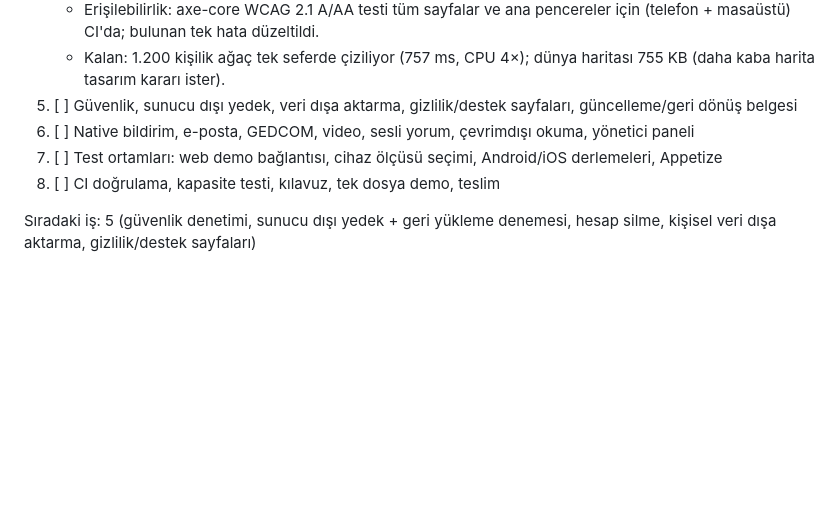
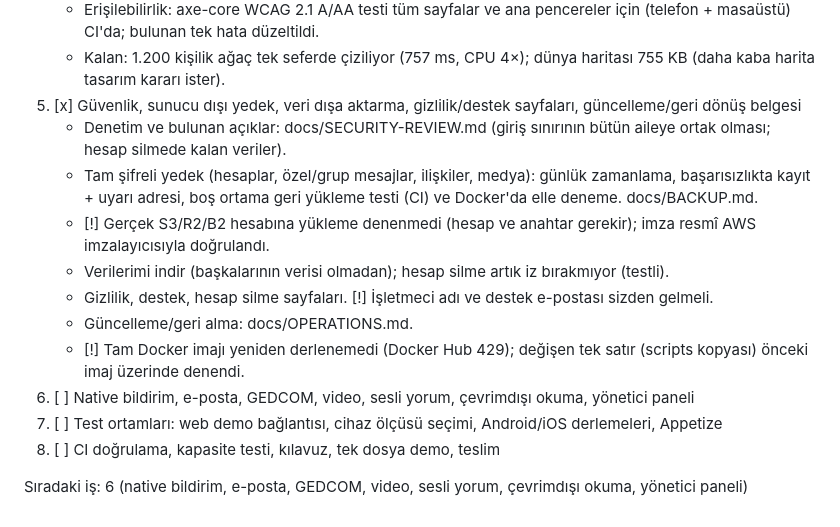
Before and after one commit to keremsaricicek/saricicektree, a Markdown page: docs/STATUS.md, the part around the change. GitHub-like rendering; blank space fills up the shorter version.

Commit message:
Security review record; status: item 5 done
Co-Authored-By: Claude Opus 5.5 <noreply@anthropic.com>
Claude-Session: https://claude.ai/code/session_01BiQ1cAGyZQs2R5kkR4CaDb

```diff
--- a/docs/STATUS.md
+++ b/docs/STATUS.md
@@ -30,9 +30,17 @@ Durum: [x] kodlandı ve test edildi · [k] kodlandı, test edilmedi/kısmi · [
      Canlı güncellemede sayfa yeniden kurulmuyor, taslak ve kaydırma korunuyor (testli).
    - Erişilebilirlik: axe-core WCAG 2.1 A/AA testi tüm sayfalar ve ana pencereler için (telefon + masaüstü) CI'da; bulunan tek hata düzeltildi.
    - Kalan: 1.200 kişilik ağaç tek seferde çiziliyor (757 ms, CPU 4×); dünya haritası 755 KB (daha kaba harita tasarım kararı ister).
-5. [ ] Güvenlik, sunucu dışı yedek, veri dışa aktarma, gizlilik/destek sayfaları, güncelleme/geri dönüş belgesi
+5. [x] Güvenlik, sunucu dışı yedek, veri dışa aktarma, gizlilik/destek sayfaları, güncelleme/geri dönüş belgesi
+   - Denetim ve bulunan açıklar: docs/SECURITY-REVIEW.md (giriş sınırının bütün aileye ortak olması; hesap silmede kalan veriler).
+   - Tam şifreli yedek (hesaplar, özel/grup mesajlar, ilişkiler, medya): günlük zamanlama, başarısızlıkta kayıt + uyarı adresi,
+     boş ortama geri yükleme testi (CI) ve Docker'da elle deneme. docs/BACKUP.md.
+   - [!] Gerçek S3/R2/B2 hesabına yükleme denenmedi (hesap ve anahtar gerekir); imza resmî AWS imzalayıcısıyla doğrulandı.
+   - Verilerimi indir (başkalarının verisi olmadan); hesap silme artık iz bırakmıyor (testli).
+   - Gizlilik, destek, hesap silme sayfaları. [!] İşletmeci adı ve destek e-postası sizden gelmeli.
+   - Güncelleme/geri alma: docs/OPERATIONS.md.
+   - [!] Tam Docker imajı yeniden derlenemedi (Docker Hub 429); değişen tek satır (scripts kopyası) önceki imaj üzerinde denendi.
 6. [ ] Native bildirim, e-posta, GEDCOM, video, sesli yorum, çevrimdışı okuma, yönetici paneli
 7. [ ] Test ortamları: web demo bağlantısı, cihaz ölçüsü seçimi, Android/iOS derlemeleri, Appetize
 8. [ ] CI doğrulama, kapasite testi, kılavuz, tek dosya demo, teslim
 
-Sıradaki iş: 5 (güvenlik denetimi, sunucu dışı yedek + geri yükleme denemesi, hesap silme, kişisel veri dışa aktarma, gizlilik/destek sayfaları)
+Sıradaki iş: 6 (native bildirim, e-posta, GEDCOM, video, sesli yorum, çevrimdışı okuma, yönetici paneli)
```
Also changed, not shown: docs/SECURITY-REVIEW.md (added, +37 -0 lines).
